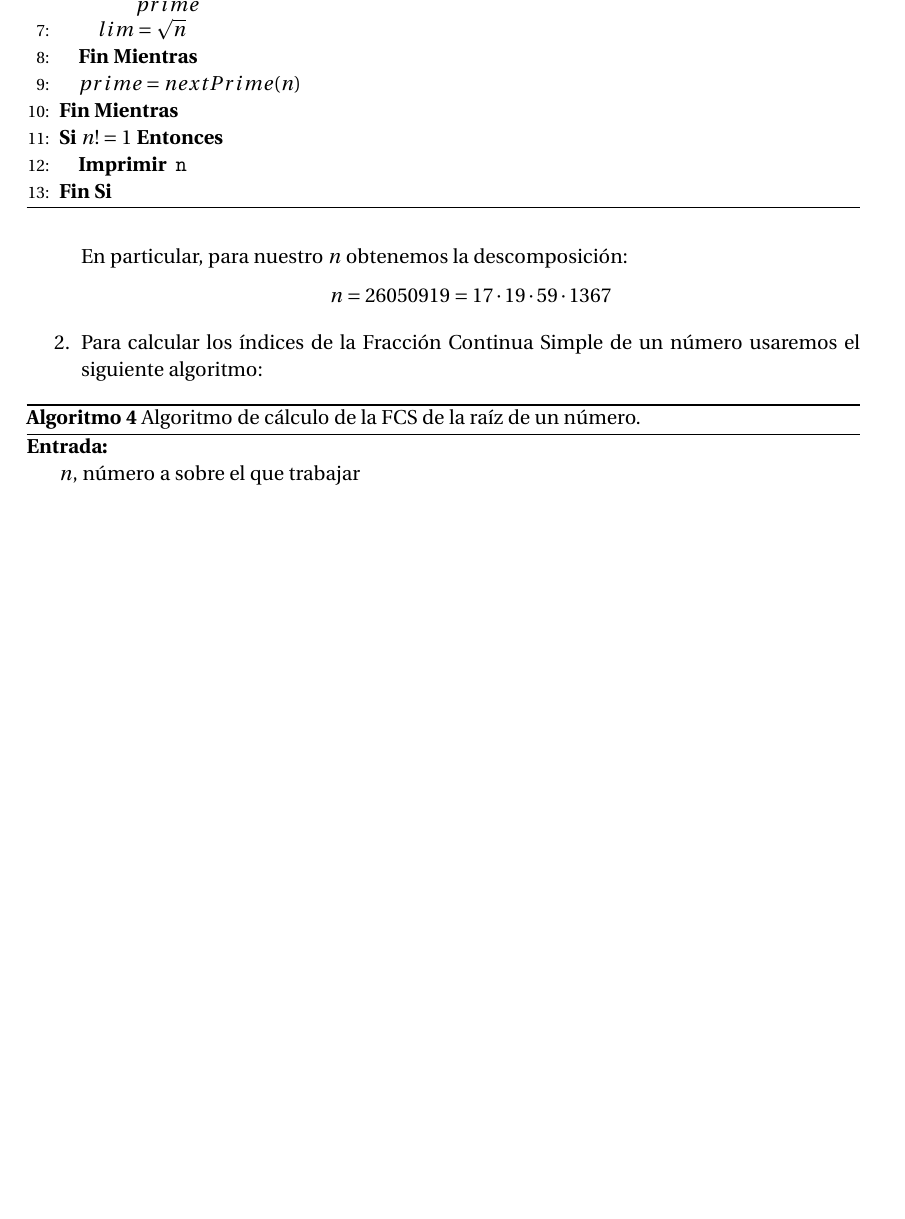
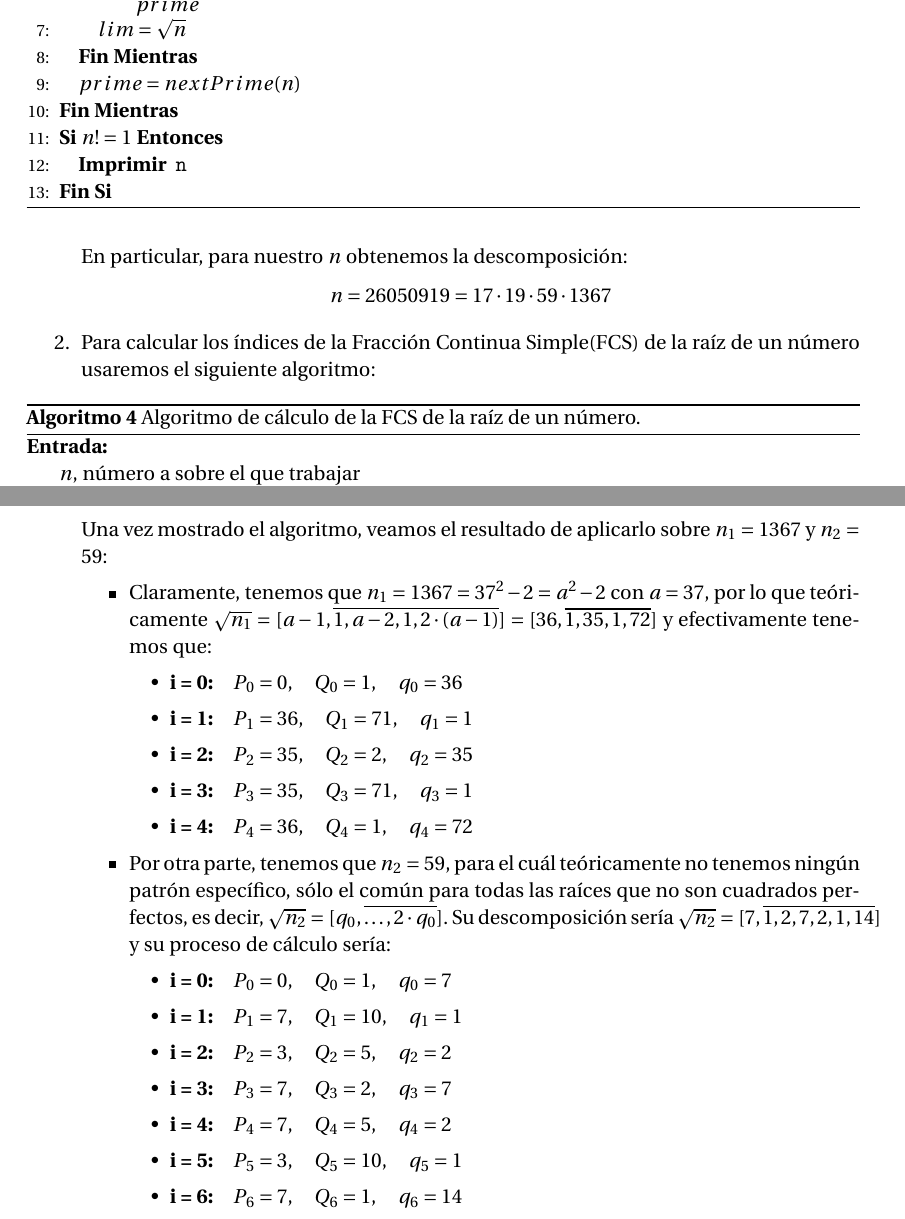
Before and after one commit to oxcar103/Practicas-TNC, a LaTeX document (Memoria.tex, which reads Ejercicio2.tex): part of page 7 of 7 before the commit and two parts of pages 7 and 8 of 8 after it, the two joined at a grey line, cut so that both start at the same text, the shorter picture padded with empty space. Compiled offline with pdfLaTeX.

Commit message:
Aplicación del algoritmo de FCS

```diff
--- a/Ejercicio2.tex
+++ b/Ejercicio2.tex
@@ -39,7 +39,8 @@
 		En particular, para nuestro $n$ obtenemos la descomposición:
 		$$n = 26050919 = 17 \cdot 19 \cdot 59 \cdot 1367$$
 
-		\item Para calcular los índices de la Fracción Continua Simple de un número usaremos el siguiente algoritmo:
+		\item Para calcular los índices de la Fracción Continua Simple(FCS) de la raíz de un número usaremos el
+		siguiente algoritmo:
 		\begin{algorithm}[H]
 			\begin{algorithmic}[1]
 				\REQUIRE \ \\
@@ -61,4 +62,32 @@
 			\label{FCS}
 		\end{algorithm}
 
+		Una vez mostrado el algoritmo, veamos el resultado de aplicarlo sobre $n_1 = 1367$ y $n_2 = 59$:
+		\begin{itemize}
+			\item Claramente, tenemos que $n_1 = 1367 = 37^2-2 = a^2 - 2$ con $a = 37$, por lo que teóricamente
+			$\sqrt{n_1} = [a-1, \overline{1, a-2, 1, 2 \cdot (a-1)}] = [36, \overline{1, 35, 1, 72}]$ y efectivamente
+			tenemos que:
+			\begin{itemize}
+				\item $\textbf{i = 0:} \quad P_0 = 0, \quad Q_0 = 1, \quad q_0 = 36$
+				\item $\textbf{i = 1:} \quad P_1 = 36, \quad Q_1 = 71, \quad q_1 = 1$
+				\item $\textbf{i = 2:} \quad P_2 = 35, \quad Q_2 = 2, \quad q_2 = 35$
+				\item $\textbf{i = 3:} \quad P_3 = 35, \quad Q_3 = 71, \quad q_3 = 1$
+				\item $\textbf{i = 4:} \quad P_4 = 36, \quad Q_4 = 1, \quad q_4 = 72$
+			\end{itemize}
+
+			\item Por otra parte, tenemos que $n_2 = 59$, para el cuál teóricamente no tenemos ningún patrón
+			específico, sólo el común para todas las raíces que no son cuadrados perfectos, es decir, $\sqrt{n_2}
+			= [q_0, \overline{\dots, 2 \cdot q_0}]$. Su descomposición sería $\sqrt{n_2} = [7, \overline{1, 2,
+			7, 2, 1, 14}]$ y su proceso de cálculo sería:
+			\begin{itemize}
+				\item $\textbf{i = 0:} \quad P_0 = 0, \quad Q_0 = 1, \quad q_0 = 7$
+				\item $\textbf{i = 1:} \quad P_1 = 7, \quad Q_1 = 10, \quad q_1 = 1$
+				\item $\textbf{i = 2:} \quad P_2 = 3, \quad Q_2 = 5, \quad q_2 = 2$
+				\item $\textbf{i = 3:} \quad P_3 = 7, \quad Q_3 = 2, \quad q_3 = 7$
+				\item $\textbf{i = 4:} \quad P_4 = 7, \quad Q_4 = 5, \quad q_4 = 2$
+				\item $\textbf{i = 5:} \quad P_5 = 3, \quad Q_5 = 10, \quad q_5 = 1$
+				\item $\textbf{i = 6:} \quad P_6 = 7, \quad Q_6 = 1, \quad q_6 = 14$
+			\end{itemize}
+		\end{itemize}
+
 	\end{enumerate}
```
